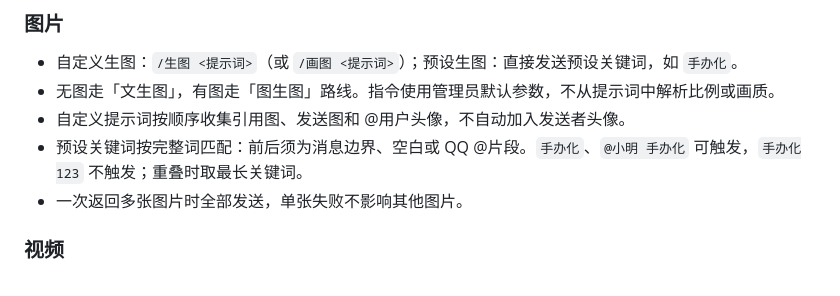
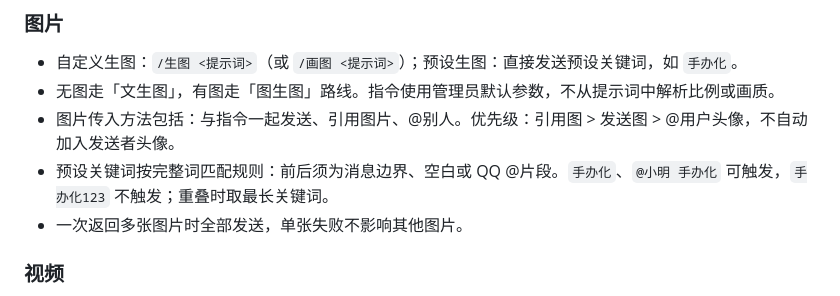
Before and after one commit to yiyinfaith/astrbot_plugin_aigen, a Markdown page: README.md, the part around the change. Rendered like a GitHub page.

```diff
--- a/README.md
+++ b/README.md
@@ -47,8 +47,8 @@ AstrBot 的生图、生视频、生音频插件：按输入材料自动选择路
 
 - 自定义生图：`/生图 <提示词>`（或 `/画图 <提示词>`）；预设生图：直接发送预设关键词，如 `手办化`。
 - 无图走「文生图」，有图走「图生图」路线。指令使用管理员默认参数，不从提示词中解析比例或画质。
-- 自定义提示词按顺序收集引用图、发送图和 @用户头像，不自动加入发送者头像。
-- 预设关键词按完整词匹配：前后须为消息边界、空白或 QQ @片段。`手办化`、`@小明 手办化` 可触发，`手办化123` 不触发；重叠时取最长关键词。
+- 图片传入方法包括：与指令一起发送、引用图片、@别人。优先级：引用图 > 发送图 > @用户头像，不自动加入发送者头像。
+- 预设关键词按完整词匹配规则：前后须为消息边界、空白或 QQ @片段。`手办化`、`@小明 手办化` 可触发，`手办化123` 不触发；重叠时取最长关键词。
 - 一次返回多张图片时全部发送，单张失败不影响其他图片。
 
 ### 视频
```
